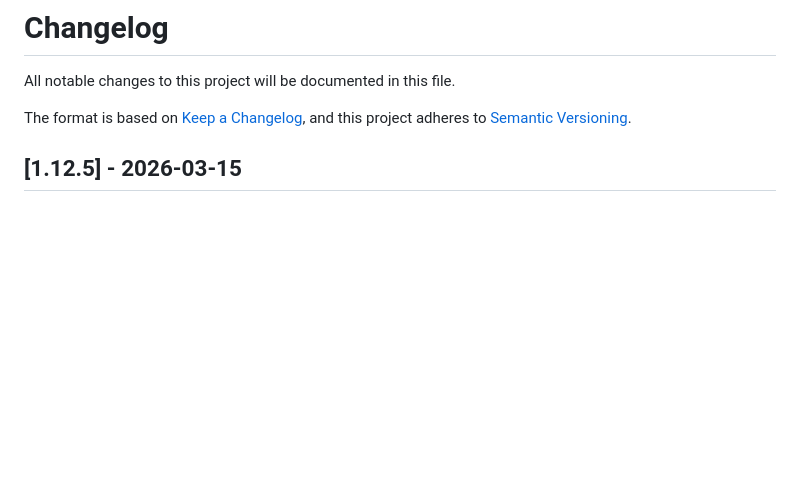
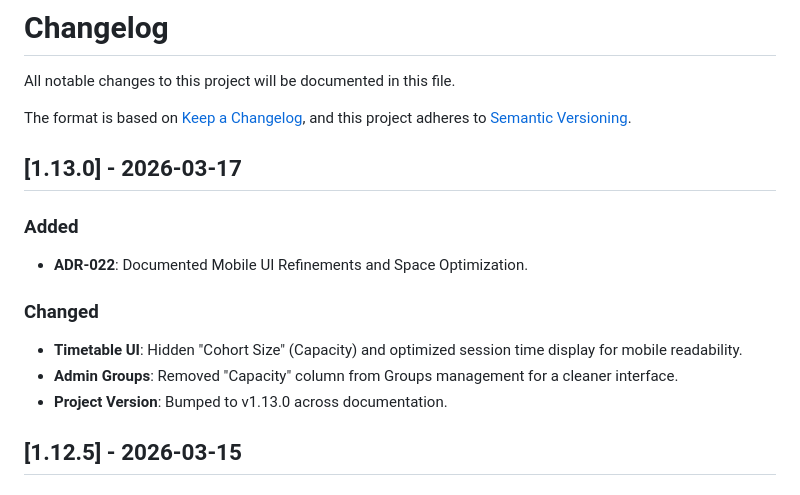
Before and after one commit to elecodes/tennis_academy, a Markdown page: CHANGELOG.md, the part around the change. Drawn GitHub-style; blank space fills up the shorter version.

Commit message:
docs: finalize v1.13.0 changelog

```diff
--- a/CHANGELOG.md
+++ b/CHANGELOG.md
@@ -4,6 +4,16 @@ All notable changes to this project will be documented in this file.
 
 The format is based on [Keep a Changelog](https://keepachangelog.com/en/1.0.0/),
 and this project adheres to [Semantic Versioning](https://semver.org/spec/v2.0.0.html).
+
+## [1.13.0] - 2026-03-17
+
+### Added
+- **ADR-022**: Documented Mobile UI Refinements and Space Optimization.
+
+### Changed
+- **Timetable UI**: Hidden "Cohort Size" (Capacity) and optimized session time display for mobile readability.
+- **Admin Groups**: Removed "Capacity" column from Groups management for a cleaner interface.
+- **Project Version**: Bumped to v1.13.0 across documentation.
 
 ## [1.12.5] - 2026-03-15
 
```
